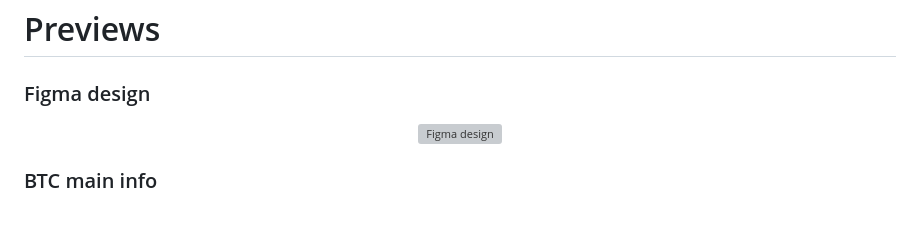
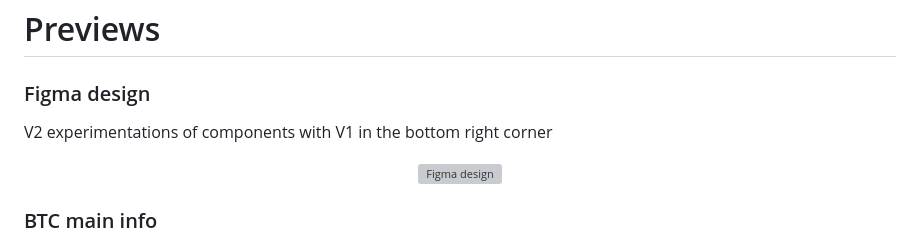
Before and after one commit to Martijncvv/crypto-explorer-extension-V2, a Markdown page: README.md, the part around the change. Drawn GitHub-style; blank space fills up the shorter version; grey boxes are pictures that could not be loaded.

Commit message:
- updated readme

```diff
--- a/README.md
+++ b/README.md
@@ -76,6 +76,8 @@ I would like to thank CoinGecko and Etherscan for providing real-time cryptocurr
 
 ### Figma design
 
+V2 experimentations of components with V1 in the bottom right corner
+
 <p align="center">
   <img src="preview-images/figma-design.png" alt="Figma design" width="800" >
 </p>
```
